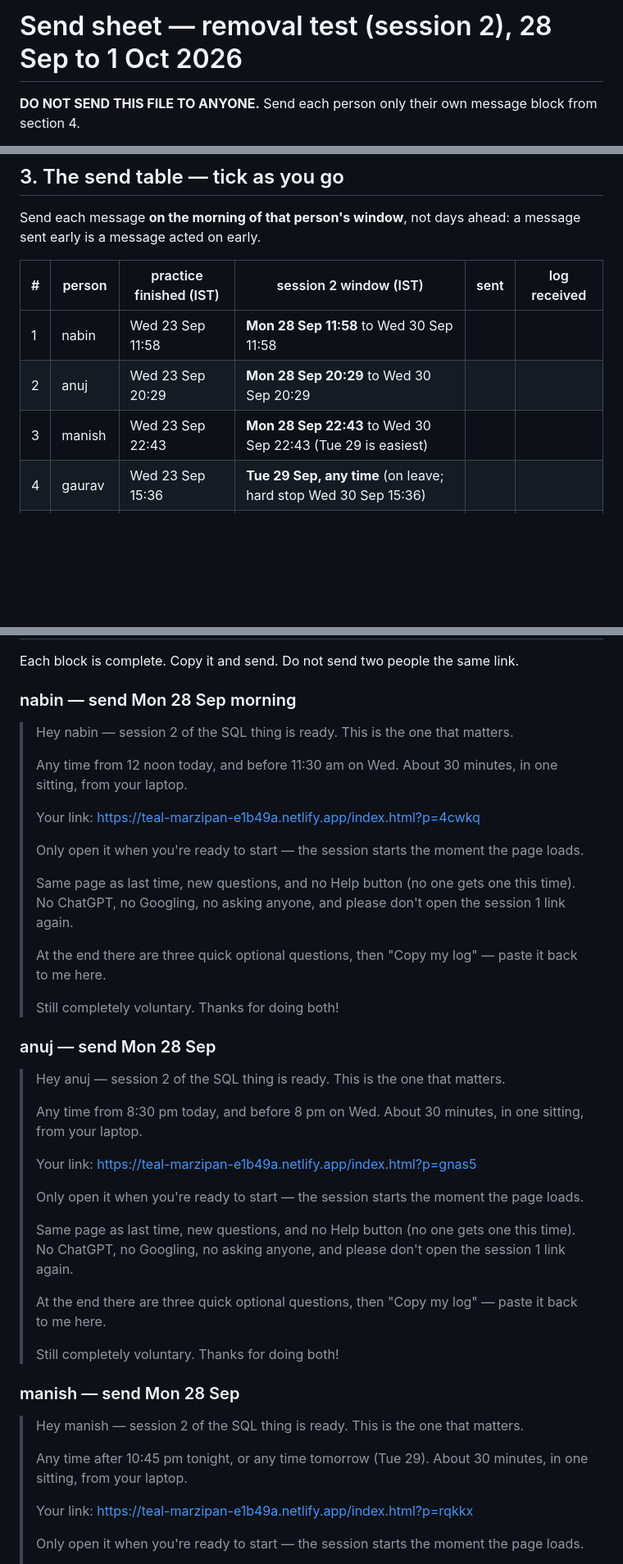
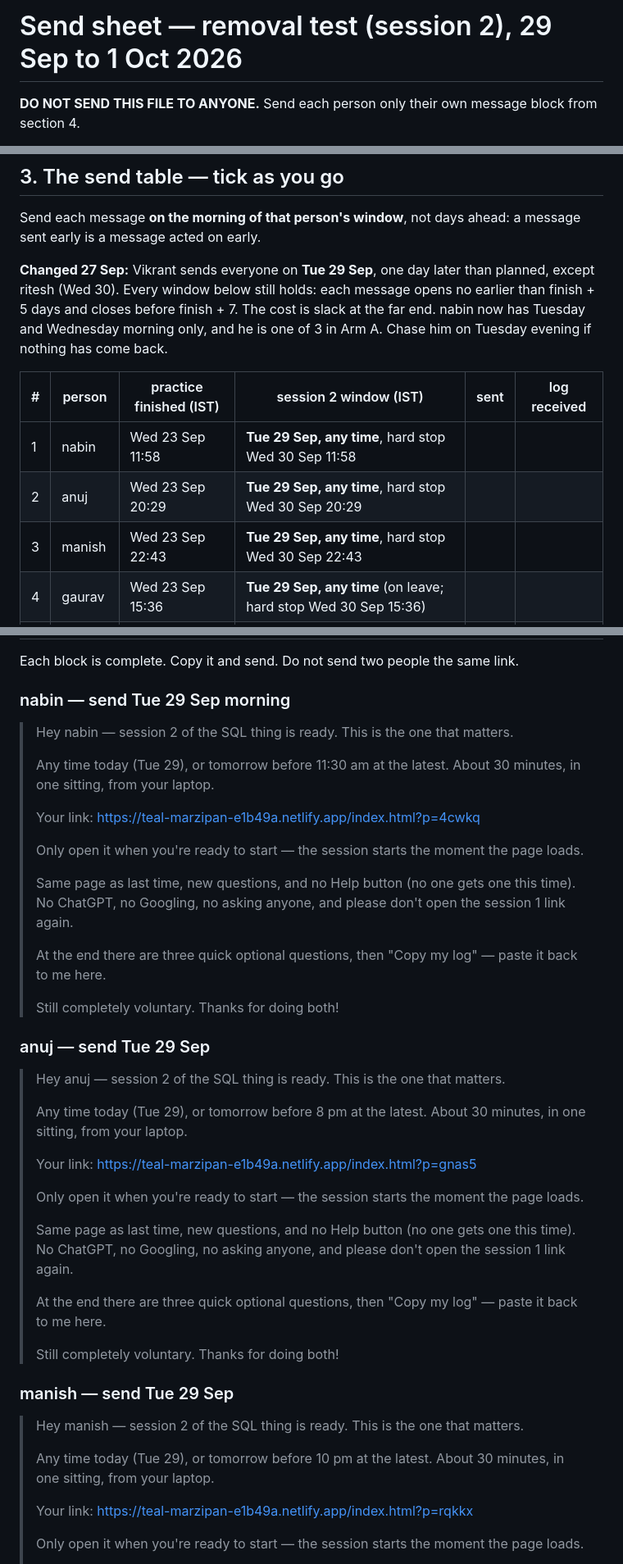
Before and after one commit to vikrantnegi/withholding-pilot, a Markdown page: screener/round-4-removal/SEND-SHEET.md, 3 parts joined by grey strips. Shown at 82% size. GitHub-like rendering; blank space fills up the shorter version.

Commit message:
Removal-test sends move to Tue 29 Sep, except ritesh
Vikrant sends all six on 29 Sep instead of 28. Checked to the minute: every
message still opens at least 5 days after that person's practice finished and
closes before 7. The cost is slack. nabin, one of 3 in Arm A, now has Tuesday
and Wednesday morning only. nabin, anuj and manish's messages are rewritten
for a Tuesday send.

Co-Authored-By: Claude Opus 5.5 <noreply@anthropic.com>
Claude-Session: https://claude.ai/code/session_01B3x2Uk3EsHAaULoV5KUXRy

```diff
--- a/screener/round-4-removal/SEND-SHEET.md
+++ b/screener/round-4-removal/SEND-SHEET.md
@@ -1,4 +1,4 @@
-# Send sheet — removal test (session 2), 28 Sep to 1 Oct 2026
+# Send sheet — removal test (session 2), 29 Sep to 1 Oct 2026
 
 **DO NOT SEND THIS FILE TO ANYONE.** Send each person only their own message block from section 4.
 
@@ -44,11 +44,17 @@ days, and their latest is finish plus 7 days.
 Send each message **on the morning of that person's window**, not days ahead: a message sent
 early is a message acted on early.
 
+**Changed 27 Sep:** Vikrant sends everyone on **Tue 29 Sep**, one day later than planned, except
+ritesh (Wed 30). Every window below still holds: each message opens no earlier than finish + 5
+days and closes before finish + 7. The cost is slack at the far end. nabin now has Tuesday and
+Wednesday morning only, and he is one of 3 in Arm A. Chase him on Tuesday evening if nothing
+has come back.
+
 | # | person | practice finished (IST) | session 2 window (IST) | sent | log received |
 |---|---|---|---|---|---|
-| 1 | nabin   | Wed 23 Sep 11:58 | **Mon 28 Sep 11:58** to Wed 30 Sep 11:58 | | |
-| 2 | anuj    | Wed 23 Sep 20:29 | **Mon 28 Sep 20:29** to Wed 30 Sep 20:29 | | |
-| 3 | manish  | Wed 23 Sep 22:43 | **Mon 28 Sep 22:43** to Wed 30 Sep 22:43 (Tue 29 is easiest) | | |
+| 1 | nabin   | Wed 23 Sep 11:58 | **Tue 29 Sep, any time**, hard stop Wed 30 Sep 11:58 | | |
+| 2 | anuj    | Wed 23 Sep 20:29 | **Tue 29 Sep, any time**, hard stop Wed 30 Sep 20:29 | | |
+| 3 | manish  | Wed 23 Sep 22:43 | **Tue 29 Sep, any time**, hard stop Wed 30 Sep 22:43 | | |
 | 4 | gaurav  | Wed 23 Sep 15:36 | **Tue 29 Sep, any time** (on leave; hard stop Wed 30 Sep 15:36) | | |
 | 5 | rishabh | Wed 23 Sep 23:01 | **Tue 29 Sep, any time** (hard stop Wed 30 Sep 23:01) | | |
 | 6 | vikash  | Thu 24 Sep 21:42 | **Tue 29 Sep 21:42** to Thu 1 Oct 21:42 | | |
@@ -66,11 +72,11 @@ File each returned log as `logs/learning-os-removal-log-<code>.json`, and fill i
 
 Each block is complete. Copy it and send. Do not send two people the same link.
 
-### nabin — send Mon 28 Sep morning
+### nabin — send Tue 29 Sep morning
 
 > Hey nabin — session 2 of the SQL thing is ready. This is the one that matters.
 >
-> Any time from 12 noon today, and before 11:30 am on Wed. About 30 minutes, in one sitting, from your laptop.
+> Any time today (Tue 29), or tomorrow before 11:30 am at the latest. About 30 minutes, in one sitting, from your laptop.
 >
 > Your link: https://teal-marzipan-e1b49a.netlify.app/index.html?p=4cwkq
 >
@@ -82,11 +88,11 @@ Each block is complete. Copy it and send. Do not send two people the same link.
 >
 > Still completely voluntary. Thanks for doing both!
 
-### anuj — send Mon 28 Sep
+### anuj — send Tue 29 Sep
 
 > Hey anuj — session 2 of the SQL thing is ready. This is the one that matters.
 >
-> Any time from 8:30 pm today, and before 8 pm on Wed. About 30 minutes, in one sitting, from your laptop.
+> Any time today (Tue 29), or tomorrow before 8 pm at the latest. About 30 minutes, in one sitting, from your laptop.
 >
 > Your link: https://teal-marzipan-e1b49a.netlify.app/index.html?p=gnas5
 >
@@ -98,11 +104,11 @@ Each block is complete. Copy it and send. Do not send two people the same link.
 >
 > Still completely voluntary. Thanks for doing both!
 
-### manish — send Mon 28 Sep
+### manish — send Tue 29 Sep
 
 > Hey manish — session 2 of the SQL thing is ready. This is the one that matters.
 >
-> Any time after 10:45 pm tonight, or any time tomorrow (Tue 29). About 30 minutes, in one sitting, from your laptop.
+> Any time today (Tue 29), or tomorrow before 10 pm at the latest. About 30 minutes, in one sitting, from your laptop.
 >
 > Your link: https://teal-marzipan-e1b49a.netlify.app/index.html?p=rqkkx
 >
```
Also changed, not shown: other parts of screener/round-4-removal/SEND-SHEET.md (+2 -2 lines), STATUS.md (+4 -1 lines).
